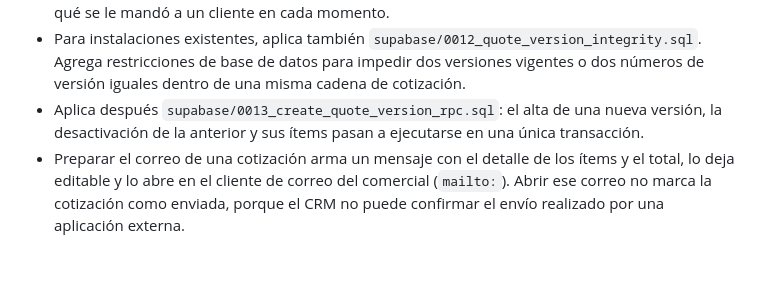
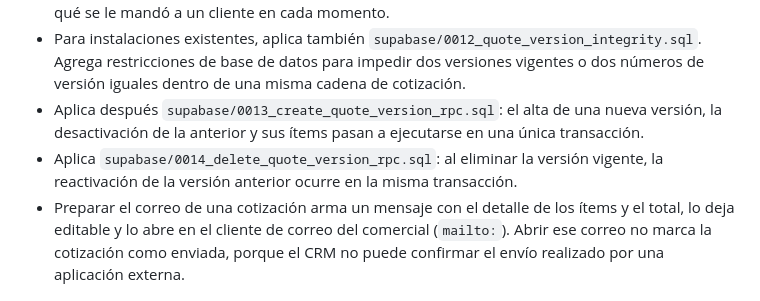
Before and after one commit to franciscomorgadotobar-crypto/taskflow-crm, a Markdown page: README.md, the part around the change. Drawn GitHub-style; blank space fills up the shorter version.

Commit message:
Documenta eliminación transaccional de cotizaciones

```diff
--- a/README.md
+++ b/README.md
@@ -106,6 +106,7 @@ Para activar las tablas y RLS ejecuta `supabase/0008_hyperfocus.sql` después de
 - **Editar una cotización no la sobrescribe: crea una versión nueva.** La versión anterior queda en el historial (visible desde "Ver" → "Versiones") y deja de ser la vigente. Así siempre se puede ver qué se le mandó a un cliente en cada momento.
 - Para instalaciones existentes, aplica también `supabase/0012_quote_version_integrity.sql`. Agrega restricciones de base de datos para impedir dos versiones vigentes o dos números de versión iguales dentro de una misma cadena de cotización.
 - Aplica después `supabase/0013_create_quote_version_rpc.sql`: el alta de una nueva versión, la desactivación de la anterior y sus ítems pasan a ejecutarse en una única transacción.
+- Aplica `supabase/0014_delete_quote_version_rpc.sql`: al eliminar la versión vigente, la reactivación de la versión anterior ocurre en la misma transacción.
 - Preparar el correo de una cotización arma un mensaje con el detalle de los ítems y el total, lo deja editable y lo abre en el cliente de correo del comercial (`mailto:`). Abrir ese correo no marca la cotización como enviada, porque el CRM no puede confirmar el envío realizado por una aplicación externa.
 
 ## Datos
```
